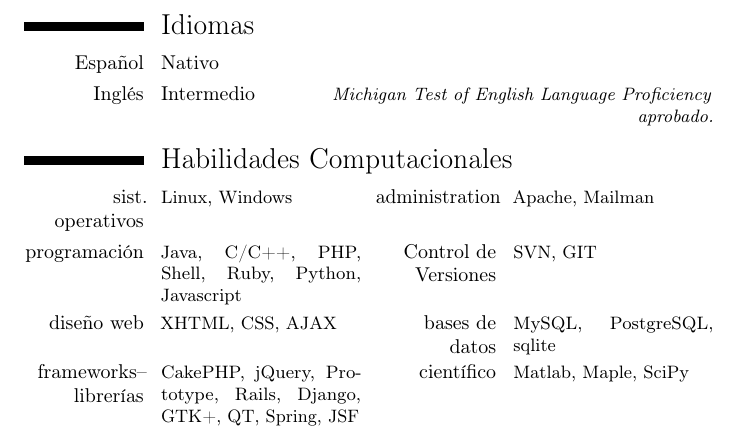
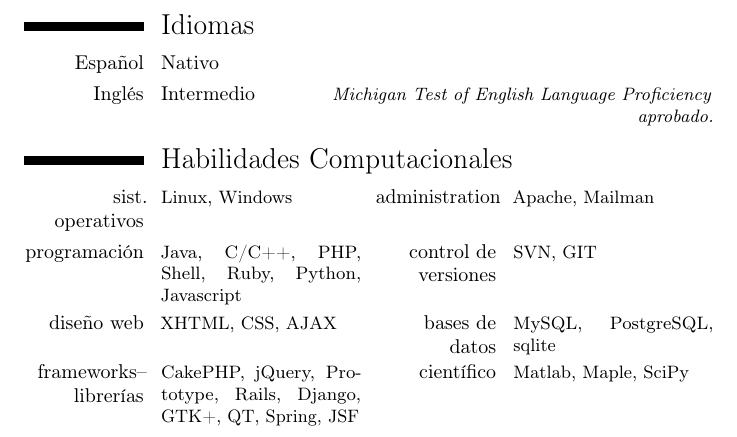
Before and after one commit to pvalencia/cv, a LaTeX CV (pedrovalencia.tex): part of page 3 of 3, cut so that both start at the same text. Compiled offline with pdfLaTeX.

Commit message:
minusculas en control de versiones

```diff
--- a/pedrovalencia.tex
+++ b/pedrovalencia.tex
@@ -83,7 +83,7 @@
 
 \section{Habilidades Computacionales}
 \cvcomputer{sist. operativos}{Linux, Windows}{administration}{Apache, Mailman}
-\cvcomputer{programación}{Java, C/C++, PHP, Shell, Ruby, Python, Javascript}{Control de Versiones}{SVN, GIT}
+\cvcomputer{programación}{Java, C/C++, PHP, Shell, Ruby, Python, Javascript}{control de versiones}{SVN, GIT}
 \cvcomputer{diseño web}{XHTML, CSS, AJAX}{bases de datos}{MySQL, PostgreSQL, sqlite}
 \cvcomputer{frameworks--librerías}{CakePHP, jQuery, Prototype, Rails, Django, GTK+, QT, Spring, JSF}{científico}{Matlab, Maple, SciPy}
 
```
Also changed, not shown: pedrovalencia.pdf.
